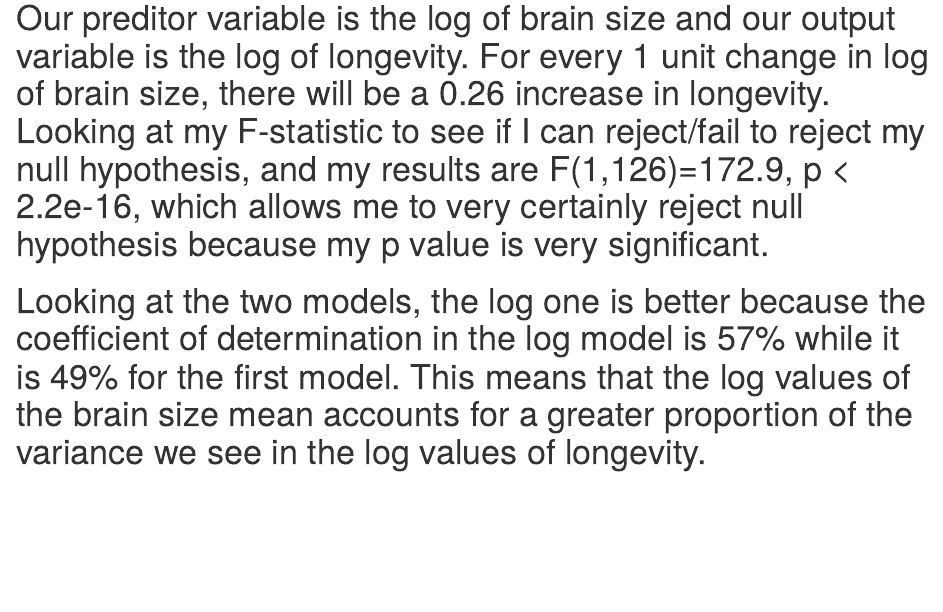
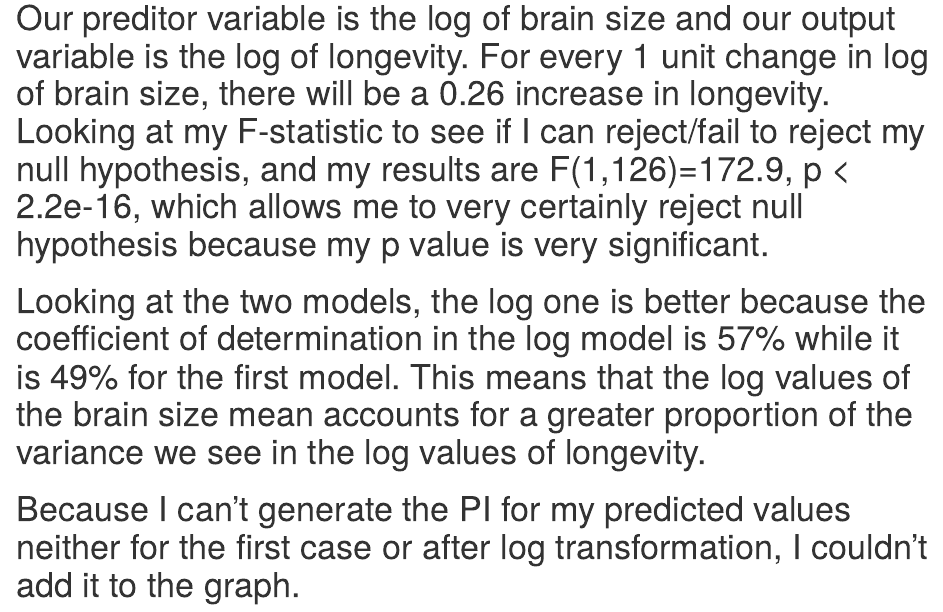
Before and after one commit to zsenveli/homework-week-6, an R Markdown document (homework-06-Zeynep.Rmd): the page in a window 1100 px wide, from 8850 px down. Rendered offline with R 4.5, knitr and Pandoc, with nearby package versions; some code elsewhere in the file could not run offline.

Commit message:
Edits to the homework file
Still haven't done the PI

```diff
--- a/homework-06-Zeynep.Rmd
+++ b/homework-06-Zeynep.Rmd
@@ -169,3 +170,5 @@ g_log
 # Our preditor variable is the log of brain size and our output variable is the log of longevity. For every 1 unit change in log of brain size, there will be a 0.26 increase in longevity. Looking at my F-statistic to see if I can reject/fail to reject my null hypothesis, and my results are F(1,126)=172.9, p < 2.2e-16, which allows me to very certainly reject null hypothesis because my p value is very significant.
 
 # Looking at the two models, the log one is better because the coefficient of determination in the log model is 57% while it is 49% for the first model. This means that the log values of the brain size mean accounts for a greater proportion of the variance we see in the log values of longevity.
+
+# Because I can't generate the PI for my predicted values neither for the first case or after log transformation, I couldn't add it to the graph.
```
Also changed, not shown: homework-06-Zeynep.Rmd (1 more changed lines).
